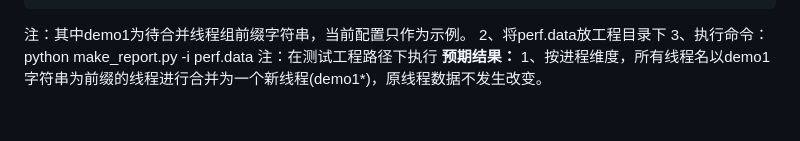
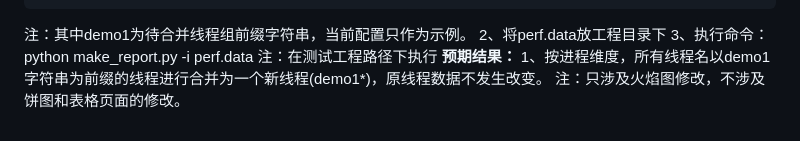
Before and after one commit to eclipse-oniro-mirrors/developtools_hiperf, a Markdown page: script/Script_README_zh.md, the part around the change. Drawn GitHub-style.

Commit message:
update: 更新文件 Script_README_zh.md
Signed-off-by: llGit <luolu22@huawei.com>

```diff
--- a/script/Script_README_zh.md
+++ b/script/Script_README_zh.md
@@ -99,4 +99,5 @@ merge_pref_list: 待合并线程的前缀字符串</br>
 3、执行命令：python make_report.py -i perf.data</br>
 注：在测试工程路径下执行</br>
 **预期结果：**</br>
-1、按进程维度，所有线程名以demo1字符串为前缀的线程进行合并为一个新线程(demo1*)，原线程数据不发生改变。
+1、按进程维度，所有线程名以demo1字符串为前缀的线程进行合并为一个新线程(demo1*)，原线程数据不发生改变。</br>
+注：只涉及火焰图修改，不涉及饼图和表格页面的修改。
```
